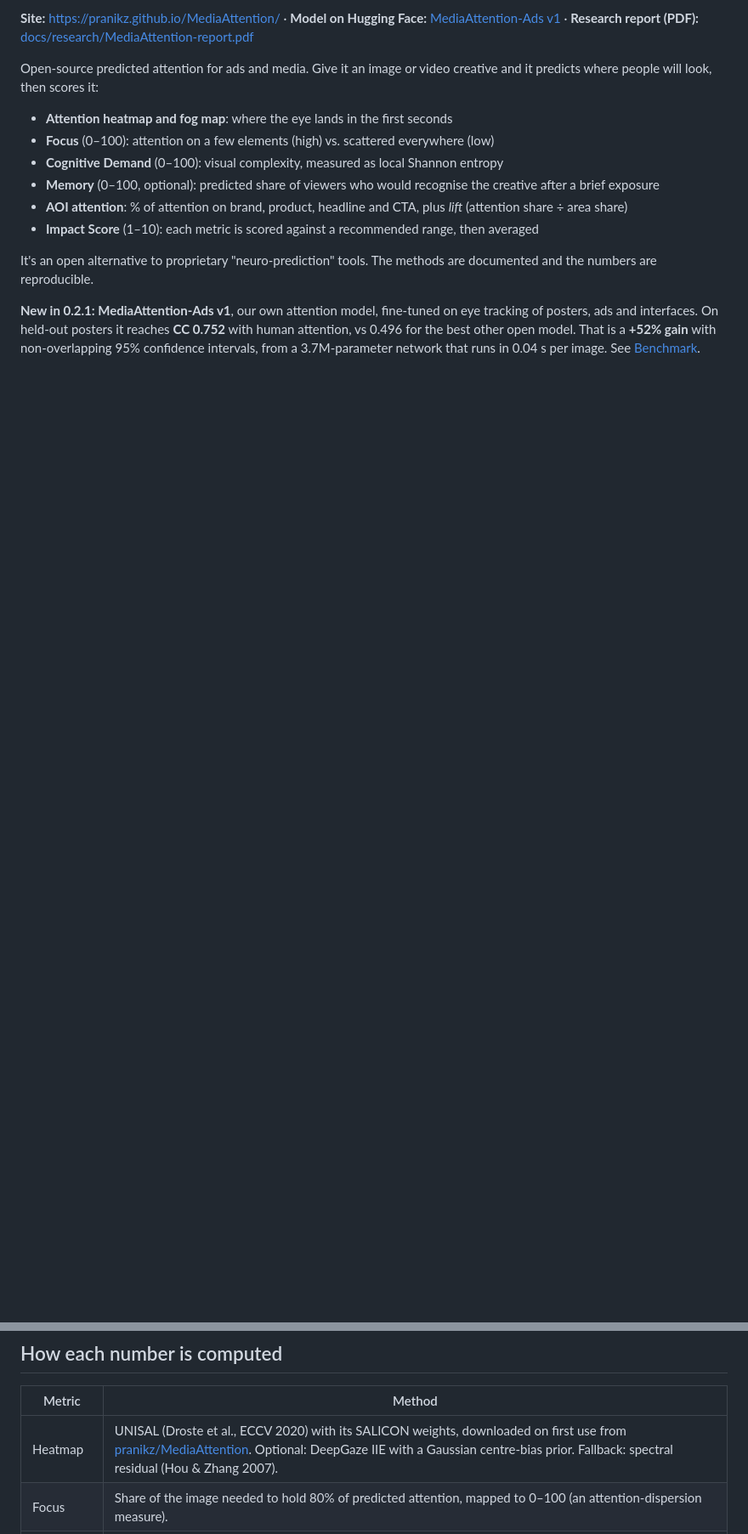
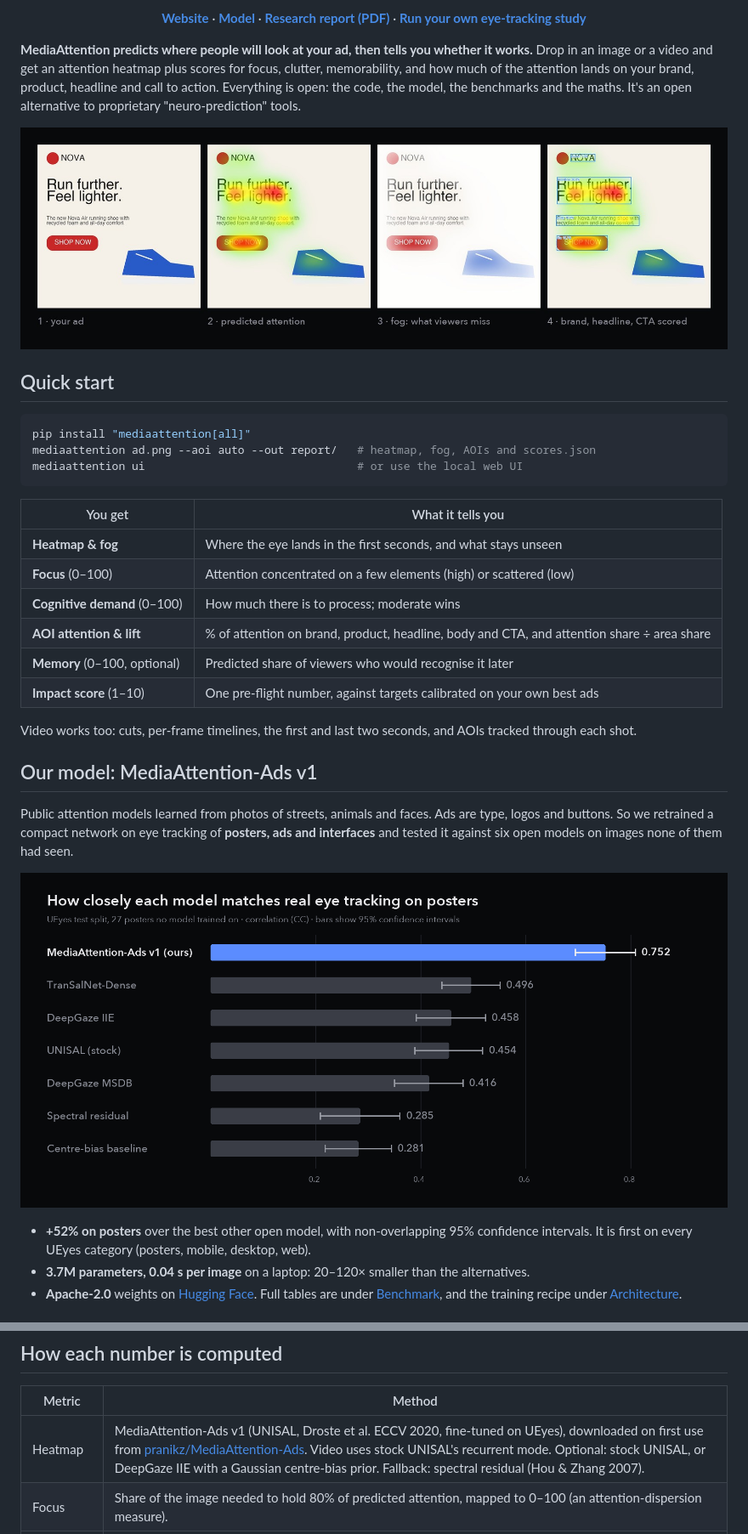
Before and after one commit to pranikz/MediaAttention, a Markdown page: README.md, 2 parts joined by grey strips. Shown: that part at 85% size. GitHub-like rendering; pictures changed too: docs/img/readme/pipeline.jpg (added), docs/img/readme/posters.png (added); blank space fills up the shorter version.

Commit message:
README: hero, pipeline demo, poster benchmark chart, real-ads gallery, quick start, citation

````diff
--- a/README.md
+++ b/README.md
@@ -4,15 +12,45 @@
 
-**Site:** https://pranikz.github.io/MediaAttention/ · **Model on Hugging Face:** [MediaAttention-Ads v1](https://huggingface.co/pranikz/MediaAttention-Ads) · **Research report (PDF):** [docs/research/MediaAttention-report.pdf](docs/research/MediaAttention-report.pdf)
+<p align="center">
+  <b><a href="https://pranikz.github.io/MediaAttention/">Website</a></b> ·
+  <b><a href="https://huggingface.co/pranikz/MediaAttention-Ads">Model</a></b> ·
+  <b><a href="docs/research/MediaAttention-report.pdf">Research report (PDF)</a></b> ·
+  <b><a href="#run-your-own-study">Run your own eye-tracking study</a></b>
+</p>
 
-Open-source predicted attention for ads and media. Give it an image or video creative and it predicts where people will look, then scores it:
+**MediaAttention predicts where people will look at your ad, then tells you whether it works.** Drop in an image or a video and get an attention heatmap plus scores for focus, clutter, memorability, and how much of the attention lands on your brand, product, headline and call to action. Everything is open: the code, the model, the benchmarks and the maths. It's an open alternative to proprietary "neuro-prediction" tools.
 
-- **Attention heatmap and fog map**: where the eye lands in the first seconds
-- **Focus** (0–100): attention on a few elements (high) vs. scattered everywhere (low)
-- **Cognitive Demand** (0–100): visual complexity, measured as local Shannon entropy
-- **Memory** (0–100, optional): predicted share of viewers who would recognise the creative after a brief exposure
-- **AOI attention**: % of attention on brand, product, headline and CTA, plus *lift* (attention share ÷ area share)
-- **Impact Score** (1–10): each metric is scored against a recommended range, then averaged
+<p align="center">
+  <img src="docs/img/readme/pipeline.jpg" alt="An example ad, its predicted attention, the fog of what viewers miss, and scored brand, headline and CTA boxes" width="100%">
+</p>
 
-It's an open alternative to proprietary "neuro-prediction" tools. The methods are documented and the numbers are reproducible.
+## Quick start
 
-**New in 0.2.1: MediaAttention-Ads v1**, our own attention model, fine-tuned on eye tracking of posters, ads and interfaces. On held-out posters it reaches **CC 0.752** with human attention, vs 0.496 for the best other open model. That is a **+52% gain** with non-overlapping 95% confidence intervals, from a 3.7M-parameter network that runs in 0.04 s per image. See [Benchmark](#benchmark).
+```bash
+pip install "mediaattention[all]"
+mediaattention ad.png --aoi auto --out report/   # heatmap, fog, AOIs and scores.json
+mediaattention ui                                # or use the local web UI
+```
+
+| You get | What it tells you |
+|---|---|
+| **Heatmap & fog** | Where the eye lands in the first seconds, and what stays unseen |
+| **Focus** (0–100) | Attention concentrated on a few elements (high) or scattered (low) |
+| **Cognitive demand** (0–100) | How much there is to process; moderate wins |
+| **AOI attention & lift** | % of attention on brand, product, headline, body and CTA, and attention share ÷ area share |
+| **Memory** (0–100, optional) | Predicted share of viewers who would recognise it later |
+| **Impact score** (1–10) | One pre-flight number, against targets calibrated on your own best ads |
+
+Video works too: cuts, per-frame timelines, the first and last two seconds, and AOIs tracked through each shot.
+
+## Our model: MediaAttention-Ads v1
+
+Public attention models learned from photos of streets, animals and faces. Ads are type, logos and buttons. So we retrained a compact network on eye tracking of **posters, ads and interfaces** and tested it against six open models on images none of them had seen.
+
+<p align="center">
+  <img src="docs/img/readme/posters.png" alt="Bar chart: MediaAttention-Ads v1 reaches CC 0.752 on held-out posters, against 0.496 for TranSalNet, 0.458 for DeepGaze IIE, 0.454 for UNISAL and 0.416 for DeepGaze MSDB" width="100%">
+</p>
+
+- **+52% on posters** over the best other open model, with non-overlapping 95% confidence intervals. It is first on every UEyes category (posters, mobile, desktop, web).
+- **3.7M parameters, 0.04 s per image** on a laptop: 20–120× smaller than the alternatives.
+- **Apache-2.0** weights on [Hugging Face](https://huggingface.co/pranikz/MediaAttention-Ads). Full tables are under [Benchmark](#benchmark), and the training recipe under [Architecture](#architecture).
+
@@ -254,7 +303,7 @@ GitHub Pages only serves the static study page; nothing flows back to it. If you
 
 | Metric | Method |
 |---|---|
-| Heatmap | UNISAL (Droste et al., ECCV 2020) with its SALICON weights, downloaded on first use from [pranikz/MediaAttention](https://huggingface.co/pranikz/MediaAttention). Optional: DeepGaze IIE with a Gaussian centre-bias prior. Fallback: spectral residual (Hou & Zhang 2007). |
+| Heatmap | MediaAttention-Ads v1 (UNISAL, Droste et al. ECCV 2020, fine-tuned on UEyes), downloaded on first use from [pranikz/MediaAttention-Ads](https://huggingface.co/pranikz/MediaAttention-Ads). Video uses stock UNISAL's recurrent mode. Optional: stock UNISAL, or DeepGaze IIE with a Gaussian centre-bias prior. Fallback: spectral residual (Hou & Zhang 2007). |
 | Focus | Share of the image needed to hold 80% of predicted attention, mapped to 0–100 (an attention-dispersion measure). |
 | Cognitive Demand | Mean Shannon entropy of 16×16 blocks of the grayscale image (32 levels), normalized to 0–100. |
 | Memory | ResMem (Needell & Bainbridge 2022), trained on LaMem/MemCat recognition data. It predicts the share of people who recognise an image when it repeats in a rapid stream, the same game Neurons' memory model is built on. Scores cluster high (a plain grey image gets ~81, ads ~90–98), so compare within a `bench` corpus rather than reading absolute values. Videos are scored per frame, without audio. |
````
Also changed, not shown: other parts of README.md (+35 -2 lines), docs/img/readme/hero.jpg (added), docs/img/readme/real-ads.jpg (added), 1 other file.
